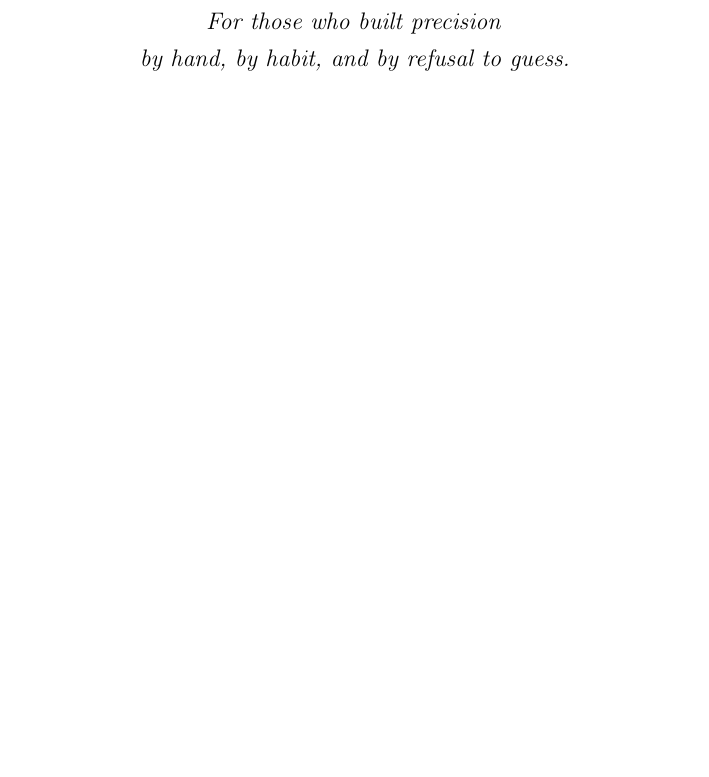
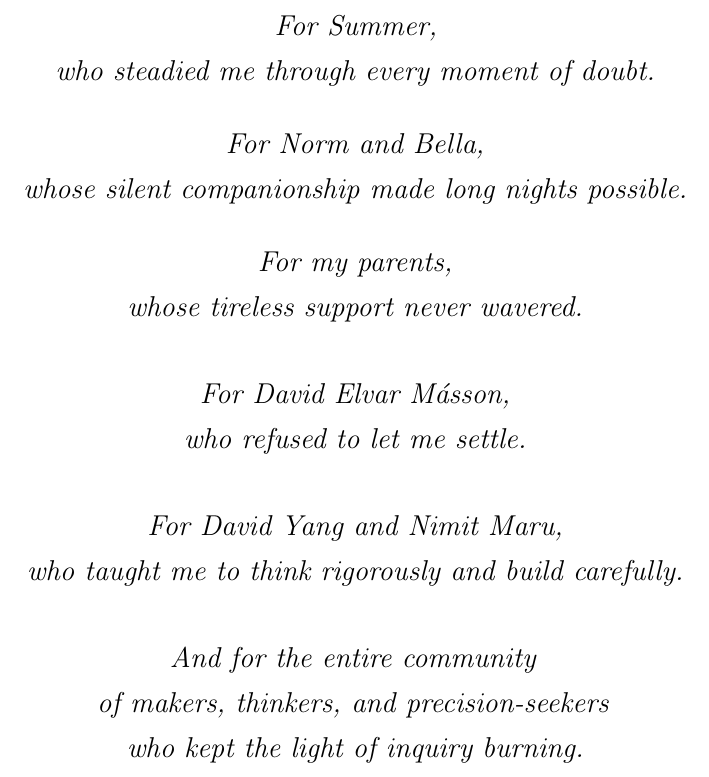
Before and after one commit to oddurs/measure-of-the-world, a LaTeX thesis (src/main.tex, which reads src/frontmatter/dedication.tex): part of page 3 of 95, cut at the place of the change, the shorter picture padded with empty space. Compiled offline with pdfLaTeX.

Commit message:
Add dedication page honoring family, mentors, and community

```diff
--- a/src/frontmatter/dedication.tex
+++ b/src/frontmatter/dedication.tex
@@ -6,3 +7,24 @@
 \itshape
-For those who built precision\\
-by hand, by habit, and by refusal to guess.
+
+For Summer,\\
+who steadied me through every moment of doubt.
+
+\vspace{0.5cm}
+
+For Norm and Bella,\\
+whose silent companionship made long nights possible.
+
+\vspace{0.5cm}
+
+For my parents,\\
+whose tireless support never wavered.
+
+\vspace{0.75cm}
+
+For David Elvar Másson,\\
+who refused to let me settle.
+
+\vspace{0.75cm}
+
+For David Yang and Nimit Maru,\\
+who taught me to think rigorously and build carefully.
@@ -9,3 +36,5 @@ by hand, by habit, and by refusal to guess.
+who kept the light of inquiry burning.
+
 \end{center}
 \vspace*{\fill}
 
```
Also changed, not shown: src/frontmatter/dedication.tex (6 more changed lines), 1 other file.
